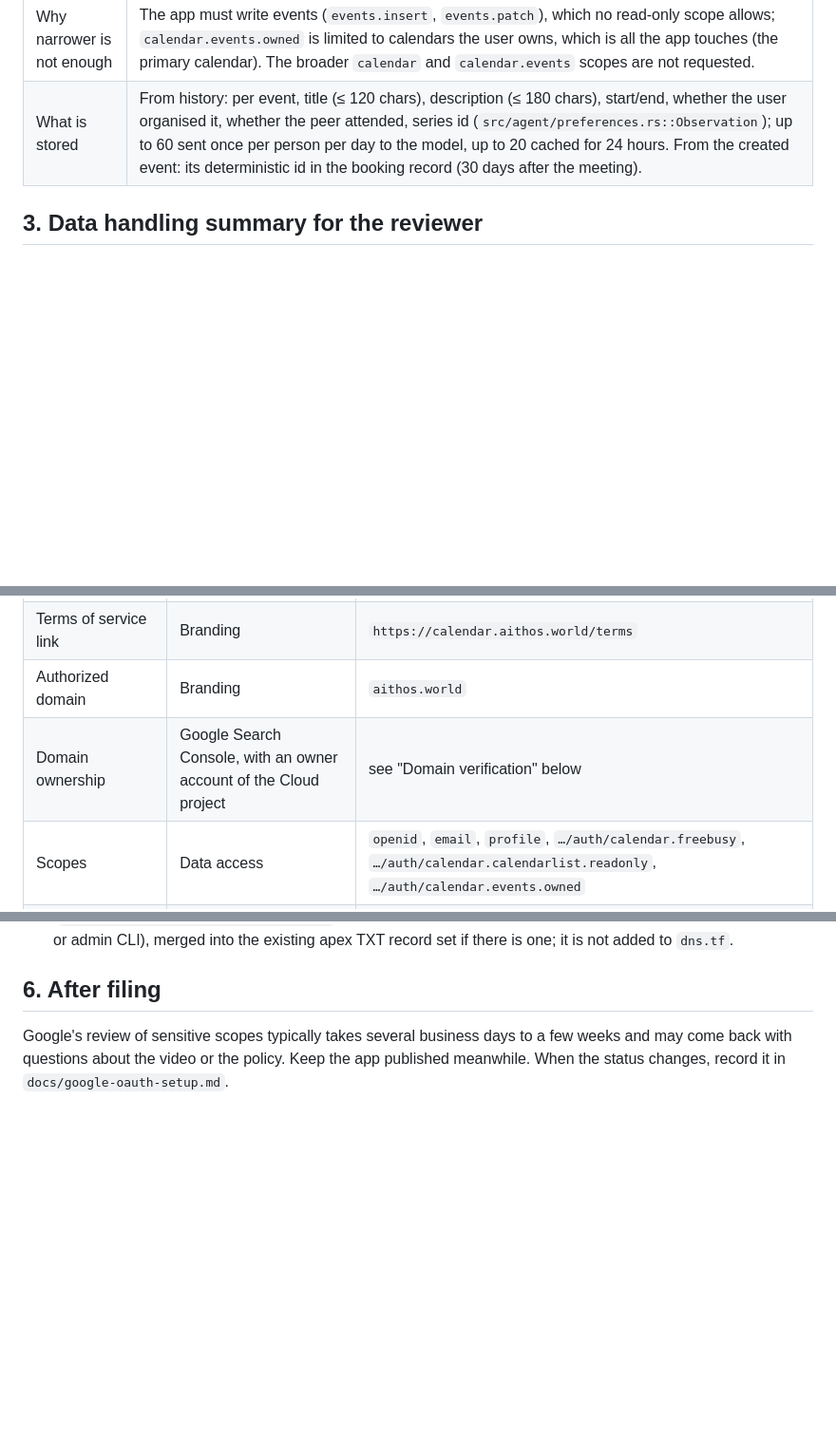
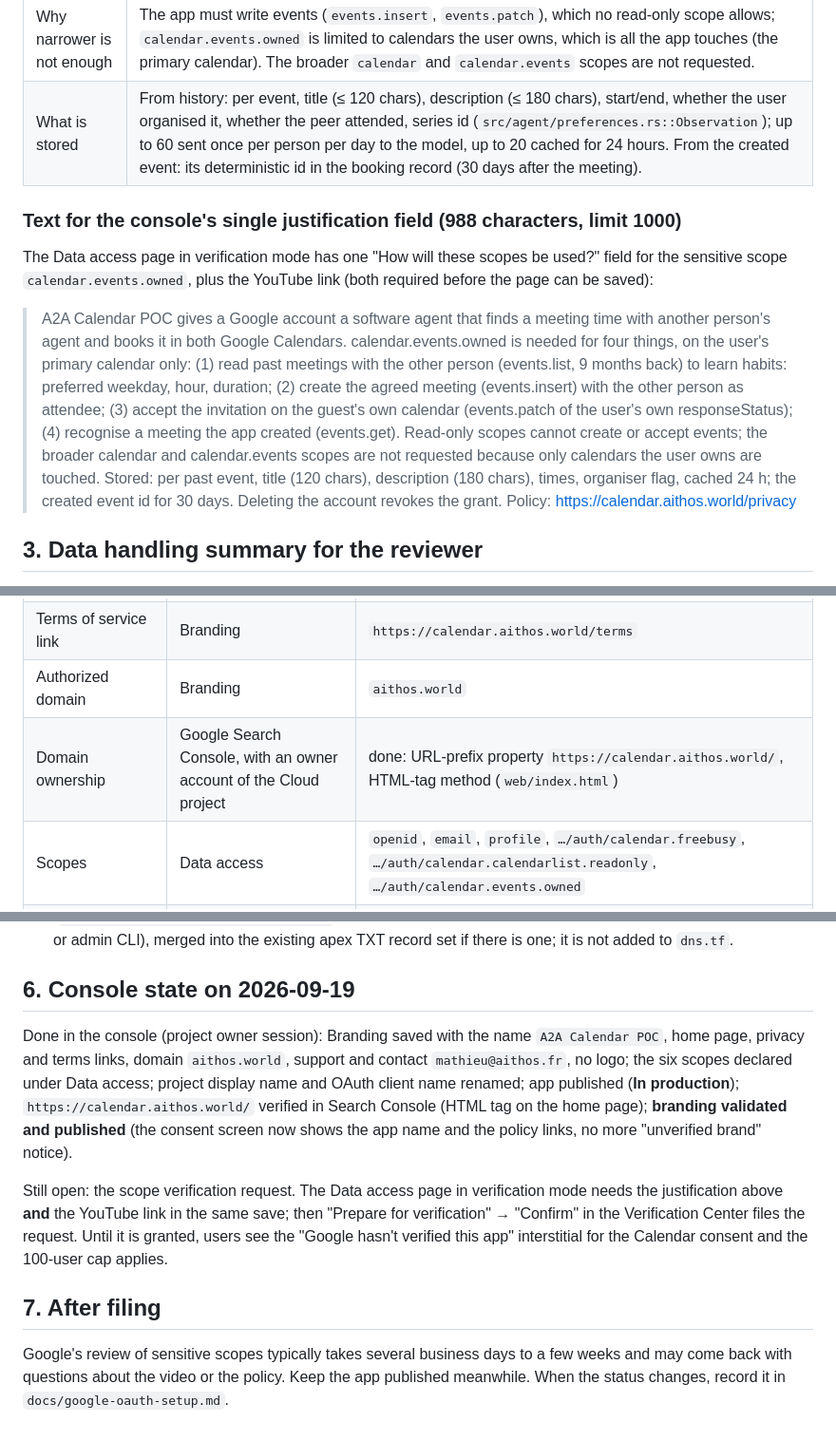
Before and after one commit to Math1987/aithos-calendar, a Markdown page: docs/google-verification.md, 3 parts joined by grey strips. Shown at 95% size. GitHub-like rendering; blank space fills up the shorter version.

Commit message:
Record the Google console state and the justification text
Co-Authored-By: Claude Fable 5.1 <noreply@anthropic.com>
Claude-Session: https://claude.ai/code/session_017hhDWh8etY9zdLqWaxr64V

```diff
--- a/docs/google-verification.md
+++ b/docs/google-verification.md
@@ -56,6 +56,14 @@ granted set before storing a token (`GoogleCalendar::connect`).
 | Why narrower is not enough | The app must write events (`events.insert`, `events.patch`), which no read-only scope allows; `calendar.events.owned` is limited to calendars the user owns, which is all the app touches (the primary calendar). The broader `calendar` and `calendar.events` scopes are not requested. |
 | What is stored | From history: per event, title (≤ 120 chars), description (≤ 180 chars), start/end, whether the user organised it, whether the peer attended, series id (`src/agent/preferences.rs::Observation`); up to 60 sent once per person per day to the model, up to 20 cached for 24 hours. From the created event: its deterministic id in the booking record (30 days after the meeting). |
 
+### Text for the console's single justification field (988 characters, limit 1000)
+
+The Data access page in verification mode has one "How will these scopes
+be used?" field for the sensitive scope `calendar.events.owned`, plus the
+YouTube link (both required before the page can be saved):
+
+> A2A Calendar POC gives a Google account a software agent that finds a meeting time with another person's agent and books it in both Google Calendars. calendar.events.owned is needed for four things, on the user's primary calendar only: (1) read past meetings with the other person (events.list, 9 months back) to learn habits: preferred weekday, hour, duration; (2) create the agreed meeting (events.insert) with the other person as attendee; (3) accept the invitation on the guest's own calendar (events.patch of the user's own responseStatus); (4) recognise a meeting the app created (events.get). Read-only scopes cannot create or accept events; the broader calendar and calendar.events scopes are not requested because only calendars the user owns are touched. Stored: per past event, title (120 chars), description (180 chars), times, organiser flag, cached 24 h; the created event id for 30 days. Deleting the account revokes the grant. Policy: https://calendar.aithos.world/privacy
+
 ## 3. Data handling summary for the reviewer
 
 - Refresh tokens are encrypted with a customer-managed AWS KMS key bound to the account (`GoogleCalendar::connect`), access tokens are minted per operation and not stored (`GoogleCalendar::token`).
@@ -88,7 +96,7 @@ YouTube link goes into the form.
 | Privacy policy link | Branding | `https://calendar.aithos.world/privacy` |
 | Terms of service link | Branding | `https://calendar.aithos.world/terms` |
 | Authorized domain | Branding | `aithos.world` |
-| Domain ownership | Google Search Console, with an owner account of the Cloud project | see "Domain verification" below |
+| Domain ownership | Google Search Console, with an owner account of the Cloud project | done: URL-prefix property `https://calendar.aithos.world/`, HTML-tag method (`web/index.html`) |
 | Scopes | Data access | `openid`, `email`, `profile`, `…/auth/calendar.freebusy`, `…/auth/calendar.calendarlist.readonly`, `…/auth/calendar.events.owned` |
 | Per-scope justification | Verification form | section 2 of this document |
 | Demo video | Verification form | unlisted YouTube link recorded with the script in section 4 |
@@ -102,7 +110,25 @@ Two ways, both need a value that only Search Console gives:
 - **URL-prefix property `https://calendar.aithos.world/`** (recommended): Search Console's "HTML file" method hands out a file `google<token>.html`; commit it as `web/google<token>.html` and add it to `infra/production/website.tf` as an `aws_s3_object` next to `privacy`/`terms` (the deploy role may write only listed keys, so add the key to `infra/bootstrap/trust.tf` and apply bootstrap first). CI then serves it at `https://calendar.aithos.world/google<token>.html`. This is fully in Terraform and does not touch the apex zone.
 - **Domain property `aithos.world`** (DNS TXT `google-site-verification=<token>` at the apex): the Route 53 zone `Z09988302Y6VWTN77SVQ8` hosts the apex, but production Terraform manages only the `calendar.` and `api.calendar.` records and the deploy role is restricted to those names and to A/AAAA/CNAME types (`infra/bootstrap/deployment-policy.tf`). An apex TXT therefore has to be added by hand (Route 53 console or admin CLI), merged into the existing apex TXT record set if there is one; it is not added to `dns.tf`.
 
-## 6. After filing
+## 6. Console state on 2026-09-19
+
+Done in the console (project owner session): Branding saved with the
+name `A2A Calendar POC`, home page, privacy and terms links, domain
+`aithos.world`, support and contact `mathieu@aithos.fr`, no logo; the six
+scopes declared under Data access; project display name and OAuth client
+name renamed; app published (**In production**); `https://calendar.aithos.world/`
+verified in Search Console (HTML tag on the home page); **branding
+validated and published** (the consent screen now shows the app name and
+the policy links, no more "unverified brand" notice).
+
+Still open: the scope verification request. The Data access page in
+verification mode needs the justification above **and** the YouTube link
+in the same save; then "Prepare for verification" → "Confirm" in the
+Verification Center files the request. Until it is granted, users see the
+"Google hasn't verified this app" interstitial for the Calendar consent and
+the 100-user cap applies.
+
+## 7. After filing
 
 Google's review of sensitive scopes typically takes several business days
 to a few weeks and may come back with questions about the video or the
```
Also changed, not shown: docs/google-oauth-setup.md (+7 -7 lines).
